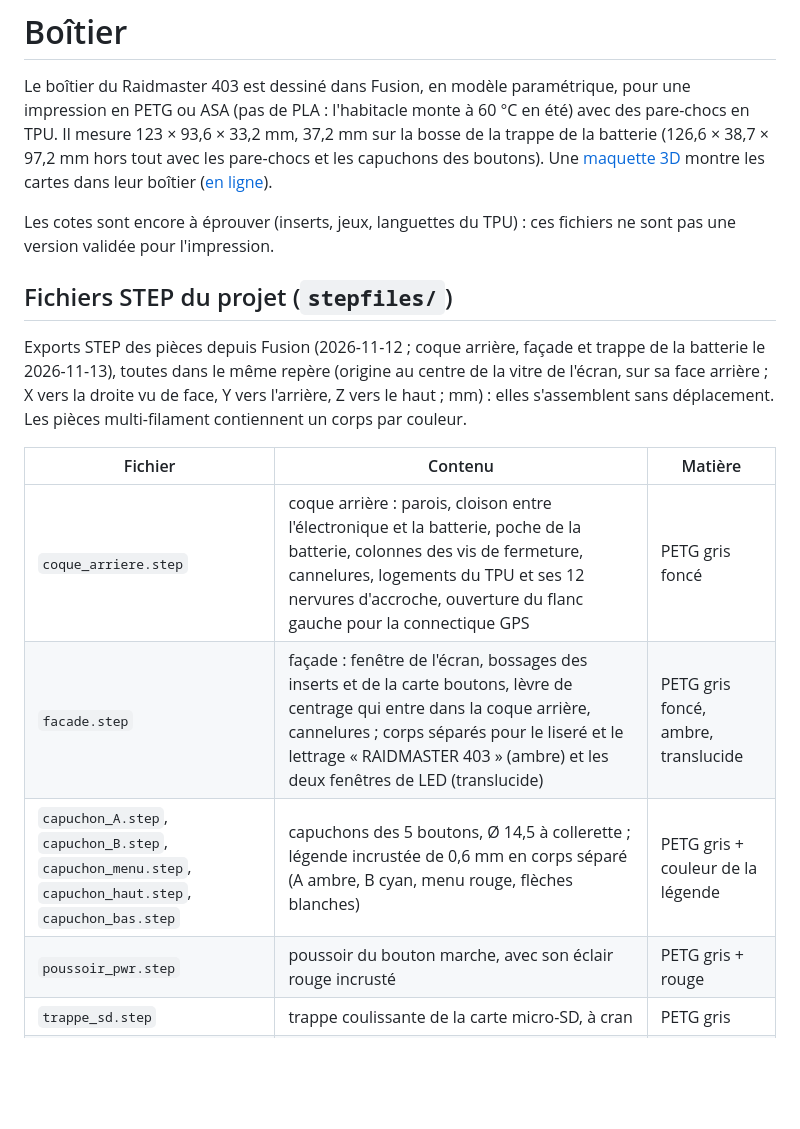
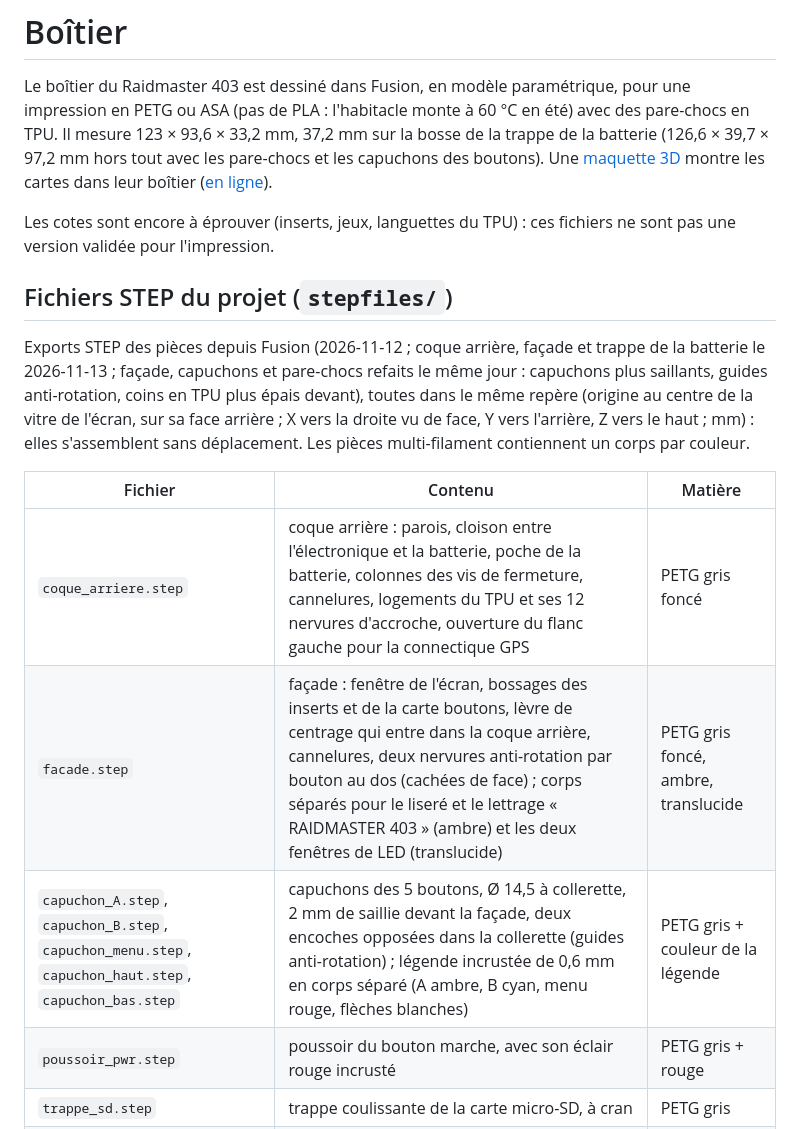
Before and after one commit to docteurzoidberg/raidmaster-403, a Markdown page: enclosure/README.md, the part around the change. Drawn GitHub-style; blank space fills up the shorter version.

Commit message:
Boîtier : capuchons à 2 mm, guides anti-rotation, coins TPU à 2,5 devant
- Fusion (raidmaster - v1) : capuchon_saillie 1,5 → 2 et deux guides anti-rotation opposés par
  capuchon (nervures au dos de la façade, encoches de la collerette, esquisses cotées par les
  paramètres guide_*), d'après l'éprouvette ep01 validée ; tpu_devant 1,2 → 2,5 pour que les coins
  dépassent les capuchons. STEP de la façade, des 5 capuchons et du pare-chocs refaits.
- Éprouvettes : trappe micro-SD (ep04) validée ; 3MF d'impression dans enclosure/3mf/ (ep01 bouton,
  ep02 PWR à deux guides opposés, ep04 trappe), une pièce par filament pour les légendes.
- Maquette : réglage boitier.capuchon_saillie, aspect.tpu.devant_facade à 2,5 ; scène, GLB de la page
  et rendus du README refaits.
- Docs : cotes hors tout (39,7 de profondeur), brief boîtier § 3.3 et § 4, journal, joint de vitre,
  inserts M3 sans éprouvette, dossier enclosure/3mf/.

Co-Authored-By: Claude Opus 5.5 <noreply@anthropic.com>

```diff
--- a/enclosure/README.md
+++ b/enclosure/README.md
@@ -2,7 +2,7 @@
 
 Le boîtier du Raidmaster 403 est dessiné dans Fusion, en modèle paramétrique, pour une impression en PETG ou
 ASA (pas de PLA : l'habitacle monte à 60 °C en été) avec des pare-chocs en TPU. Il mesure 123 × 93,6 ×
-33,2 mm, 37,2 mm sur la bosse de la trappe de la batterie (126,6 × 38,7 × 97,2 mm hors tout avec les pare-chocs et les capuchons des boutons). Une
+33,2 mm, 37,2 mm sur la bosse de la trappe de la batterie (126,6 × 39,7 × 97,2 mm hors tout avec les pare-chocs et les capuchons des boutons). Une
 [maquette 3D](../web/mockup/) montre les cartes dans leur boîtier ([en ligne](https://docteurzoidberg.github.io/raidmaster-403/mockup/)).
 
 Les cotes sont encore à éprouver (inserts, jeux, languettes du TPU) : ces fichiers ne sont pas une version
@@ -10,15 +10,15 @@ validée pour l'impression.
 
 ## Fichiers STEP du projet (`stepfiles/`)
 
-Exports STEP des pièces depuis Fusion (2026-11-12 ; coque arrière, façade et trappe de la batterie le 2026-11-13), toutes dans le même repère (origine au centre de la vitre
+Exports STEP des pièces depuis Fusion (2026-11-12 ; coque arrière, façade et trappe de la batterie le 2026-11-13 ; façade, capuchons et pare-chocs refaits le même jour : capuchons plus saillants, guides anti-rotation, coins en TPU plus épais devant), toutes dans le même repère (origine au centre de la vitre
 de l'écran, sur sa face arrière ; X vers la droite vu de face, Y vers l'arrière, Z vers le haut ; mm) : elles
 s'assemblent sans déplacement. Les pièces multi-filament contiennent un corps par couleur.
 
 | Fichier | Contenu | Matière |
 |---|---|---|
 | `coque_arriere.step` | coque arrière : parois, cloison entre l'électronique et la batterie, poche de la batterie, colonnes des vis de fermeture, cannelures, logements du TPU et ses 12 nervures d'accroche, ouverture du flanc gauche pour la connectique GPS | PETG gris foncé |
-| `facade.step` | façade : fenêtre de l'écran, bossages des inserts et de la carte boutons, lèvre de centrage qui entre dans la coque arrière, cannelures ; corps séparés pour le liseré et le lettrage « RAIDMASTER 403 » (ambre) et les deux fenêtres de LED (translucide) | PETG gris foncé, ambre, translucide |
-| `capuchon_A.step`, `capuchon_B.step`, `capuchon_menu.step`, `capuchon_haut.step`, `capuchon_bas.step` | capuchons des 5 boutons, Ø 14,5 à collerette ; légende incrustée de 0,6 mm en corps séparé (A ambre, B cyan, menu rouge, flèches blanches) | PETG gris + couleur de la légende |
+| `facade.step` | façade : fenêtre de l'écran, bossages des inserts et de la carte boutons, lèvre de centrage qui entre dans la coque arrière, cannelures, deux nervures anti-rotation par bouton au dos (cachées de face) ; corps séparés pour le liseré et le lettrage « RAIDMASTER 403 » (ambre) et les deux fenêtres de LED (translucide) | PETG gris foncé, ambre, translucide |
+| `capuchon_A.step`, `capuchon_B.step`, `capuchon_menu.step`, `capuchon_haut.step`, `capuchon_bas.step` | capuchons des 5 boutons, Ø 14,5 à collerette, 2 mm de saillie devant la façade, deux encoches opposées dans la collerette (guides anti-rotation) ; légende incrustée de 0,6 mm en corps séparé (A ambre, B cyan, menu rouge, flèches blanches) | PETG gris + couleur de la légende |
 | `poussoir_pwr.step` | poussoir du bouton marche, avec son éclair rouge incrusté | PETG gris + rouge |
 | `trappe_sd.step` | trappe coulissante de la carte micro-SD, à cran | PETG gris |
 | `trappe_batterie.step` | trappe de la batterie (Li-ion 103665 couchée) : bosse de 4 mm en pentes jusqu'aux bords, cannelures du boîtier sur le dessus, tenue par 4 vis M2 × 6 dans des puits | PETG gris |
```
Also changed, not shown: docs/demo/boitier-assemble.png, docs/demo/boitier-eclate.png, web/img/enclosure-exploded.png, 9 other files.
